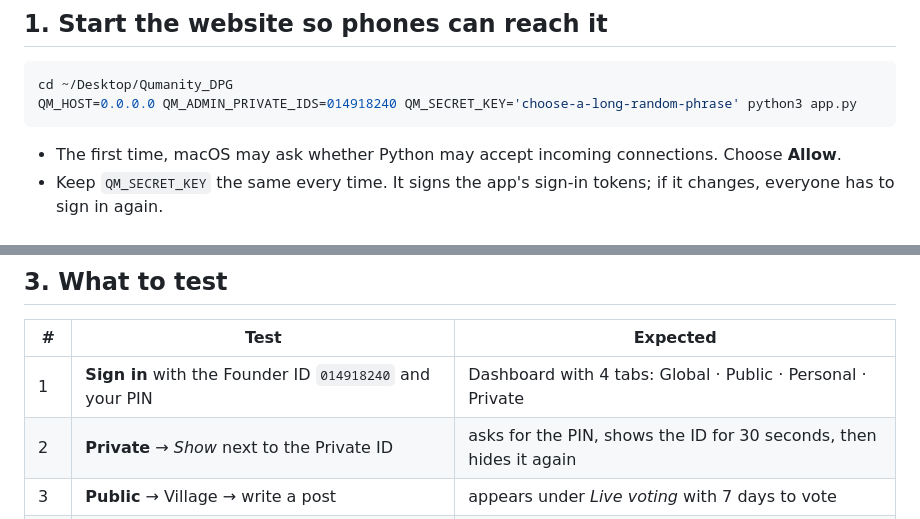
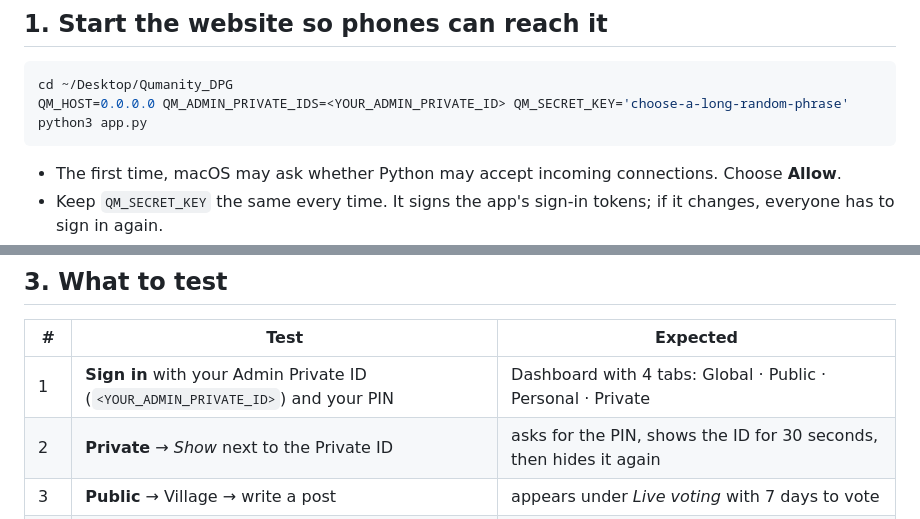
Before and after one commit to sitaram-box/qumanity-app, a Markdown page: docs/TESTING_GUIDE.md, 2 parts joined by grey strips. Drawn GitHub-style.

Commit message:
docs: replace rotated admin ID with placeholder in testing guide
Co-Authored-By: Claude Opus 5.5 <noreply@anthropic.com>

````diff
--- a/docs/TESTING_GUIDE.md
+++ b/docs/TESTING_GUIDE.md
@@ -7,7 +7,7 @@ The app talks to the Qumanity **website running on your Mac**. You and the app s
 ## 1. Start the website so phones can reach it
 ```bash
 cd ~/Desktop/Qumanity_DPG
-QM_HOST=0.0.0.0 QM_ADMIN_PRIVATE_IDS=014918240 QM_SECRET_KEY='choose-a-long-random-phrase' python3 app.py
+QM_HOST=0.0.0.0 QM_ADMIN_PRIVATE_IDS=<YOUR_ADMIN_PRIVATE_ID> QM_SECRET_KEY='choose-a-long-random-phrase' python3 app.py
 ```
 - The first time, macOS may ask whether Python may accept incoming connections. Choose **Allow**.
 - Keep `QM_SECRET_KEY` the same every time. It signs the app's sign-in tokens; if it changes, everyone has to sign in again.
@@ -28,7 +28,7 @@ An iPhone works the same way: scan the code with the Camera app, and it opens in
 
 | # | Test | Expected |
 |---|---|---|
-| 1 | **Sign in** with the Founder ID `014918240` and your PIN | Dashboard with 4 tabs: Global · Public · Personal · Private |
+| 1 | **Sign in** with your Admin Private ID (`<YOUR_ADMIN_PRIVATE_ID>`) and your PIN | Dashboard with 4 tabs: Global · Public · Personal · Private |
 | 2 | **Private** → *Show* next to the Private ID | asks for the PIN, shows the ID for 30 seconds, then hides it again |
 | 3 | **Public** → Village → write a post | appears under *Live voting* with 7 days to vote |
 | 4 | Sign out, **Create my Qumanity account** for a second person in the same village | 4 steps; at the end the 9-digit Private ID is shown once, with a Copy button |
````
